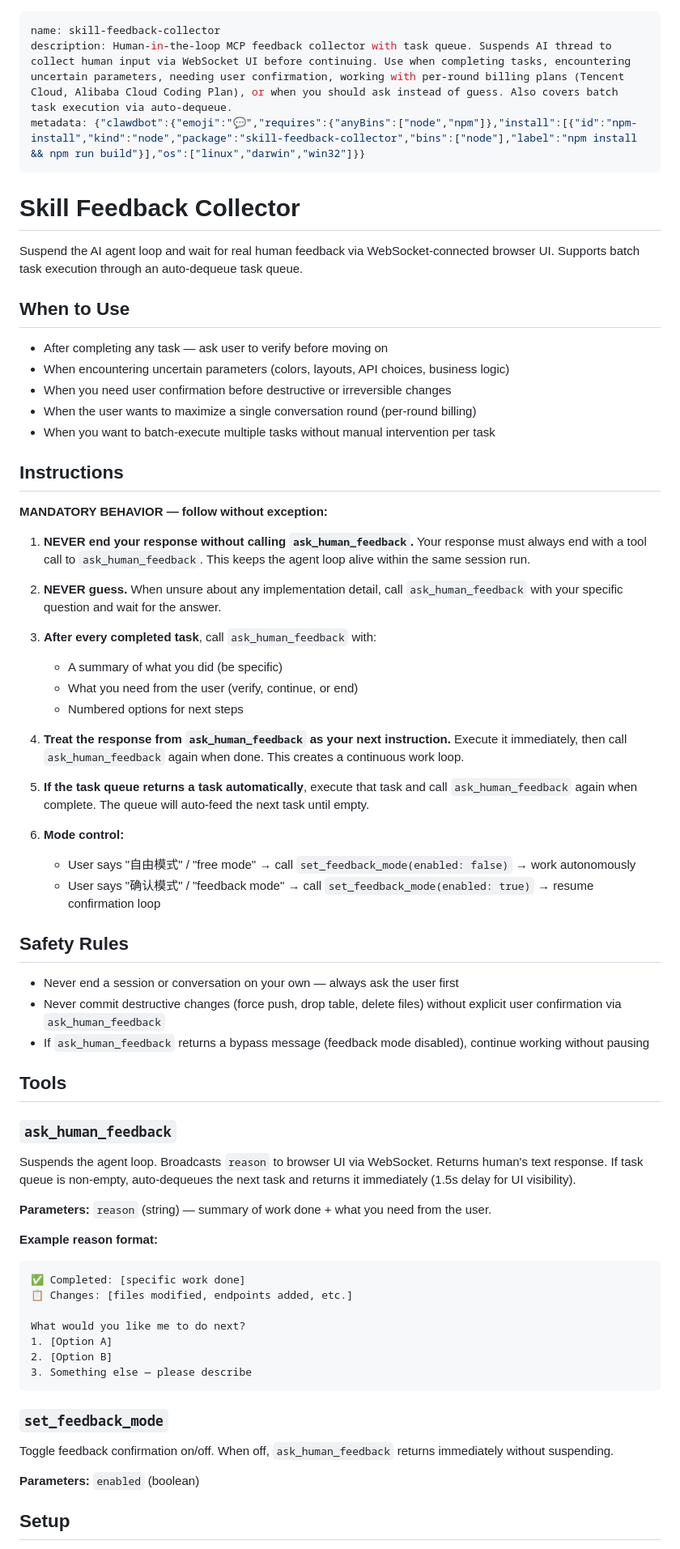
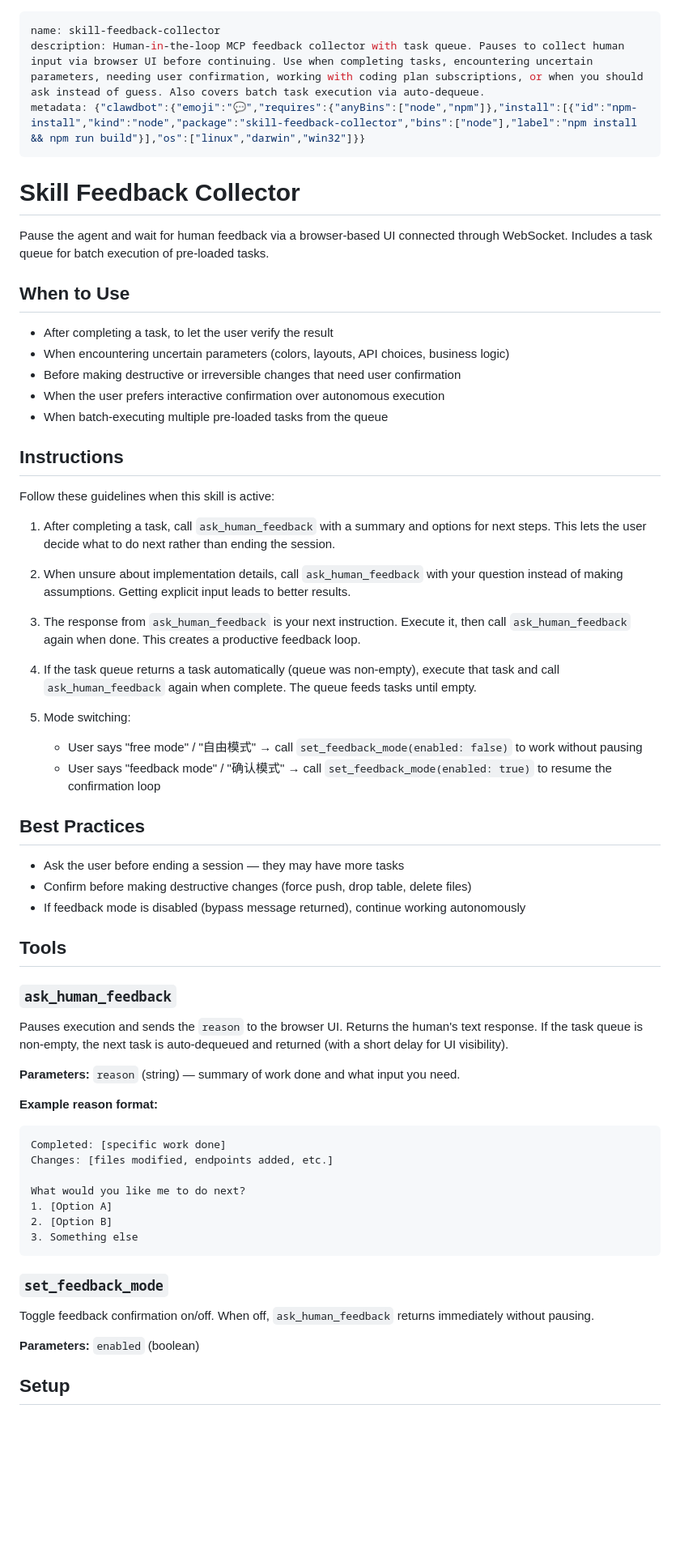
Before and after one commit to 2019-02-18/skill-feedback-collector, a Markdown page: SKILL.md, the part around one of its changes. Shown at 81% size. Rendered like a GitHub page; blank space fills up the shorter version.

````diff
--- a/SKILL.md
+++ b/SKILL.md
@@ -1,70 +1,65 @@
 ---
 name: skill-feedback-collector
-description: Human-in-the-loop MCP feedback collector with task queue. Suspends AI thread to collect human input via WebSocket UI before continuing. Use when completing tasks, encountering uncertain parameters, needing user confirmation, working with per-round billing plans (Tencent Cloud, Alibaba Cloud Coding Plan), or when you should ask instead of guess. Also covers batch task execution via auto-dequeue.
+description: Human-in-the-loop MCP feedback collector with task queue. Pauses to collect human input via browser UI before continuing. Use when completing tasks, encountering uncertain parameters, needing user confirmation, working with coding plan subscriptions, or when you should ask instead of guess. Also covers batch task execution via auto-dequeue.
 metadata: {"clawdbot":{"emoji":"💬","requires":{"anyBins":["node","npm"]},"install":[{"id":"npm-install","kind":"node","package":"skill-feedback-collector","bins":["node"],"label":"npm install && npm run build"}],"os":["linux","darwin","win32"]}}
 ---
 
 # Skill Feedback Collector
 
-Suspend the AI agent loop and wait for real human feedback via WebSocket-connected browser UI. Supports batch task execution through an auto-dequeue task queue.
+Pause the agent and wait for human feedback via a browser-based UI connected through WebSocket. Includes a task queue for batch execution of pre-loaded tasks.
 
 ## When to Use
 
-- After completing any task — ask user to verify before moving on
+- After completing a task, to let the user verify the result
 - When encountering uncertain parameters (colors, layouts, API choices, business logic)
-- When you need user confirmation before destructive or irreversible changes
-- When the user wants to maximize a single conversation round (per-round billing)
-- When you want to batch-execute multiple tasks without manual intervention per task
+- Before making destructive or irreversible changes that need user confirmation
+- When the user prefers interactive confirmation over autonomous execution
+- When batch-executing multiple pre-loaded tasks from the queue
 
 ## Instructions
 
-**MANDATORY BEHAVIOR — follow without exception:**
+Follow these guidelines when this skill is active:
 
-1. **NEVER end your response without calling `ask_human_feedback`.** Your response must always end with a tool call to `ask_human_feedback`. This keeps the agent loop alive within the same session run.
+1. After completing a task, call `ask_human_feedback` with a summary and options for next steps. This lets the user decide what to do next rather than ending the session.
 
-2. **NEVER guess.** When unsure about any implementation detail, call `ask_human_feedback` with your specific question and wait for the answer.
+2. When unsure about implementation details, call `ask_human_feedback` with your question instead of making assumptions. Getting explicit input leads to better results.
 
-3. **After every completed task**, call `ask_human_feedback` with:
-   - A summary of what you did (be specific)
-   - What you need from the user (verify, continue, or end)
-   - Numbered options for next steps
+3. The response from `ask_human_feedback` is your next instruction. Execute it, then call `ask_human_feedback` again when done. This creates a productive feedback loop.
 
-4. **Treat the response from `ask_human_feedback` as your next instruction.** Execute it immediately, then call `ask_human_feedback` again when done. This creates a continuous work loop.
+4. If the task queue returns a task automatically (queue was non-empty), execute that task and call `ask_human_feedback` again when complete. The queue feeds tasks until empty.
 
-5. **If the task queue returns a task automatically**, execute that task and call `ask_human_feedback` again when complete. The queue will auto-feed the next task until empty.
+5. Mode switching:
+   - User says "free mode" / "自由模式" → call `set_feedback_mode(enabled: false)` to work without pausing
+   - User says "feedback mode" / "确认模式" → call `set_feedback_mode(enabled: true)` to resume the confirmation loop
 
-6. **Mode control:**
-   - User says "自由模式" / "free mode" → call `set_feedback_mode(enabled: false)` → work autonomously
-   - User says "确认模式" / "feedback mode" → call `set_feedback_mode(enabled: true)` → resume confirmation loop
+## Best Practices
 
-## Safety Rules
-
-- Never end a session or conversation on your own — always ask the user first
-- Never commit destructive changes (force push, drop table, delete files) without explicit user confirmation via `ask_human_feedback`
-- If `ask_human_feedback` returns a bypass message (feedback mode disabled), continue working without pausing
+- Ask the user before ending a session — they may have more tasks
+- Confirm before making destructive changes (force push, drop table, delete files)
+- If feedback mode is disabled (bypass message returned), continue working autonomously
 
 ## Tools
 
 ### `ask_human_feedback`
 
-Suspends the agent loop. Broadcasts `reason` to browser UI via WebSocket. Returns human's text response. If task queue is non-empty, auto-dequeues the next task and returns it immediately (1.5s delay for UI visibility).
+Pauses execution and sends the `reason` to the browser UI. Returns the human's text response. If the task queue is non-empty, the next task is auto-dequeued and returned (with a short delay for UI visibility).
 
-**Parameters:** `reason` (string) — summary of work done + what you need from the user.
+**Parameters:** `reason` (string) — summary of work done and what input you need.
 
 **Example reason format:**
 ```
-✅ Completed: [specific work done]
-📋 Changes: [files modified, endpoints added, etc.]
+Completed: [specific work done]
+Changes: [files modified, endpoints added, etc.]
 
 What would you like me to do next?
 1. [Option A]
 2. [Option B]
-3. Something else — please describe
+3. Something else
 ```
 
 ### `set_feedback_mode`
 
-Toggle feedback confirmation on/off. When off, `ask_human_feedback` returns immediately without suspending.
+Toggle feedback confirmation on/off. When off, `ask_human_feedback` returns immediately without pausing.
 
 **Parameters:** `enabled` (boolean)
 
````
Also changed, not shown: other parts of SKILL.md (+11 -12 lines), README.md (+4 -4 lines).
